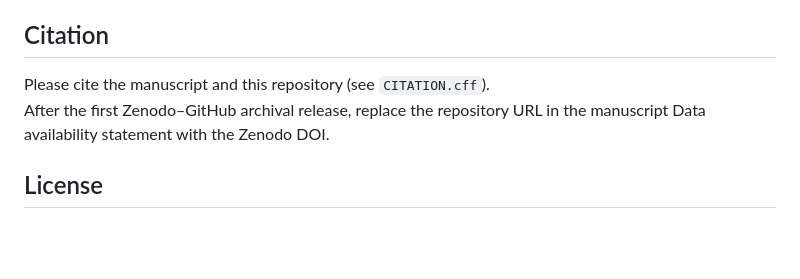
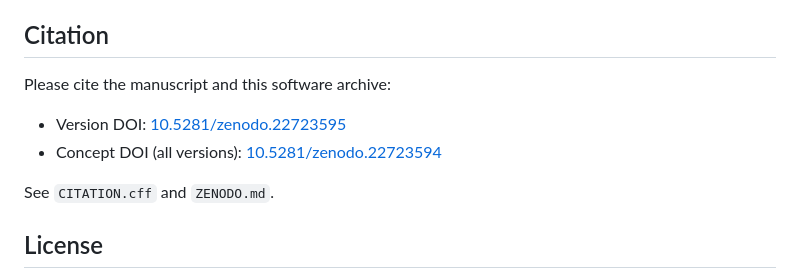
Before and after one commit to Bizhi-Wei/larc-ncrt-ifn-meta, a Markdown page: README.md, the part around one of its changes. Rendered like a GitHub page; blank space fills up the shorter version.

Commit message:
docs: README Zenodo DOI badge and citation

```diff
--- a/README.md
+++ b/README.md
@@ -73,8 +75,12 @@ python audit_meta.py                 # independent numeric audit (after CSVs exi
 
 ## Citation
 
-Please cite the manuscript and this repository (see `CITATION.cff`).
-After the first Zenodo–GitHub archival release, replace the repository URL in the manuscript Data availability statement with the Zenodo DOI.
+Please cite the manuscript and this software archive:
+
+- Version DOI: [10.5281/zenodo.22723595](https://doi.org/10.5281/zenodo.22723595)
+- Concept DOI (all versions): [10.5281/zenodo.22723594](https://doi.org/10.5281/zenodo.22723594)
+
+See `CITATION.cff` and `ZENODO.md`.
 
 ## License
 
```
Also changed, not shown: other parts of README.md (+2 -0 lines).
